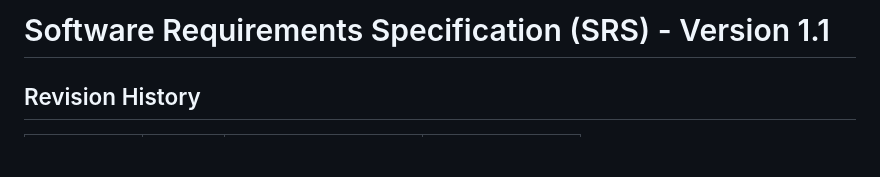
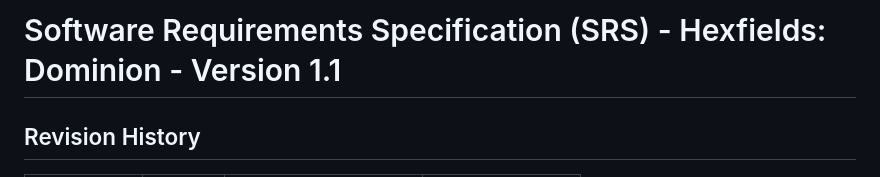
Before and after one commit to Hexfields-Studio/HexfieldsDominion-Artefacts, a Markdown page: srs/hexfields_dominion_srs.md, the part around the change. Rendered like a GitHub page; blank space fills up the shorter version.

```diff
--- a/srs/rup_srs.md
+++ b/srs/hexfields_dominion_srs.md
@@ -1,4 +1,4 @@
-# Software Requirements Specification (SRS) - Version 1.1
+# Software Requirements Specification (SRS) - Hexfields: Dominion - Version 1.1
 
 ## Revision History
 
```
